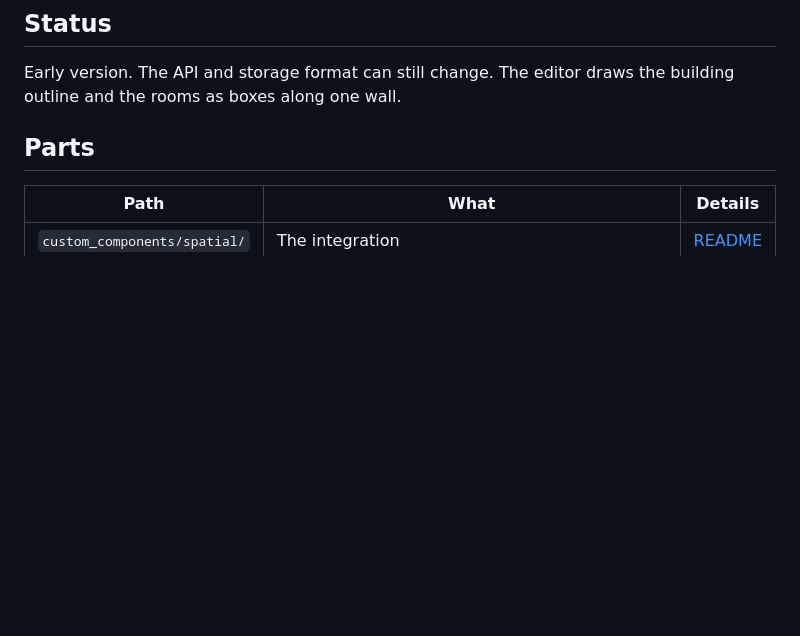
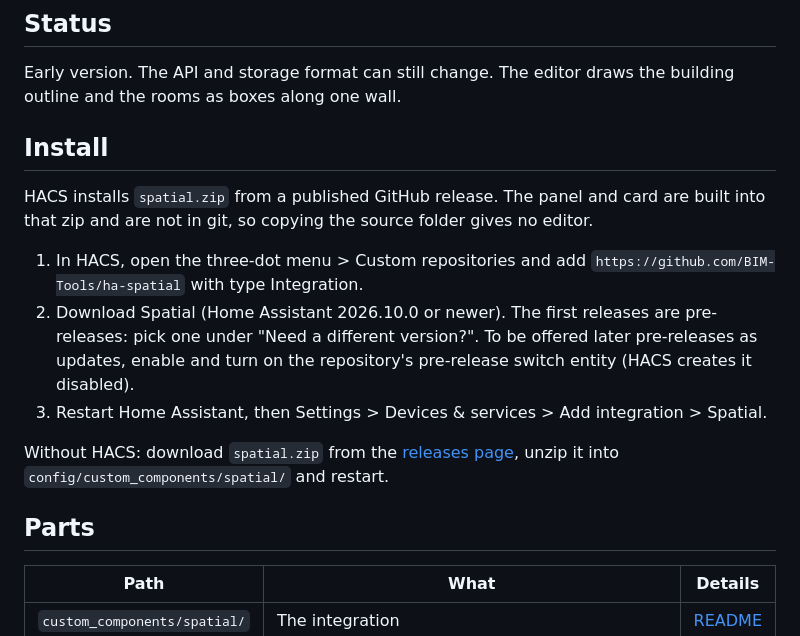
Before and after one commit to BIM-Tools/ha-spatial, a Markdown page: README.md, the part around the change. GitHub-like rendering; blank space fills up the shorter version.

Commit message:
docs: Explain installing through HACS
HACS shows the root README, and the first release needs install steps that work, since the source folder has no built panel.

```diff
--- a/README.md
+++ b/README.md
@@ -12,6 +12,23 @@ Room footprints for Home Assistant areas, on the same map as your zones.
 ## Status
 
 Early version. The API and storage format can still change. The editor draws the building outline and the rooms as boxes along one wall.
+
+## Install
+
+HACS installs `spatial.zip` from a published GitHub release. The panel and card are built
+into that zip and are not in git, so copying the source folder gives no editor.
+
+1. In HACS, open the three-dot menu > Custom repositories and add
+   `https://github.com/BIM-Tools/ha-spatial` with type Integration.
+2. Download Spatial (Home Assistant 2026.10.0 or newer). The first releases are
+   pre-releases: pick one under "Need a different version?". To be offered later
+   pre-releases as updates, enable and turn on the repository's pre-release switch entity
+   (HACS creates it disabled).
+3. Restart Home Assistant, then Settings > Devices & services > Add integration > Spatial.
+
+Without HACS: download `spatial.zip` from the
+[releases page](https://github.com/BIM-Tools/ha-spatial/releases), unzip it into
+`config/custom_components/spatial/` and restart.
 
 ## Parts
 
```
Also changed, not shown: custom_components/spatial/README.md (+3 -4 lines).
